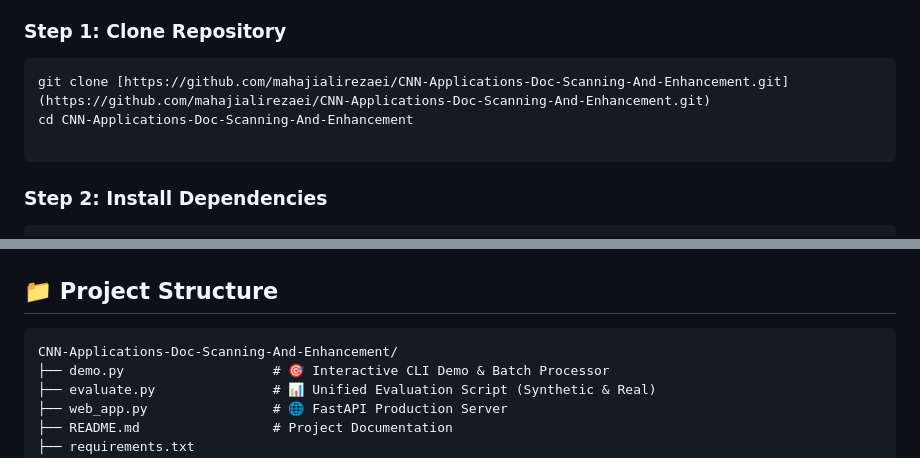
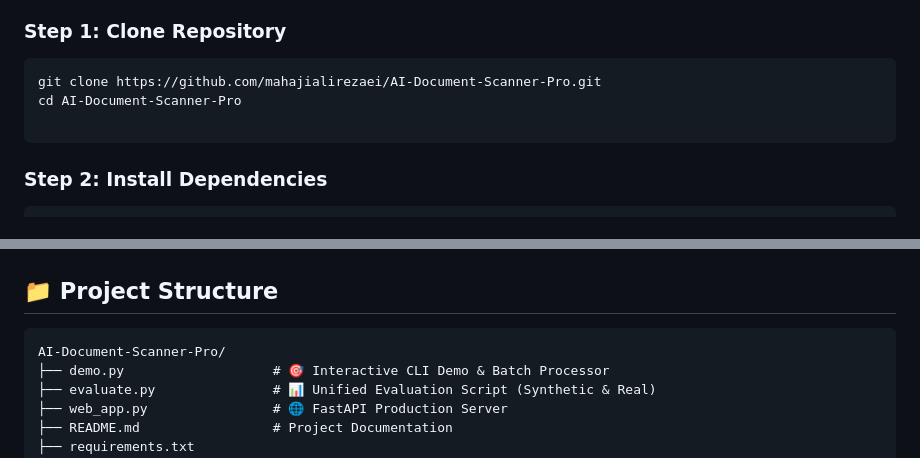
Before and after one commit to mahajialirezaei/AI-Document-Scanner-Pro, a Markdown page: README.md, 2 parts joined by grey strips. GitHub-like rendering.

````diff
--- a/README.md
+++ b/README.md
@@ -66,8 +66,8 @@ A dedicated evaluation dashboard facilitates batch processing and rigorous bench
 
 ### Step 1: Clone Repository
 ```bash
-git clone [https://github.com/mahajialirezaei/CNN-Applications-Doc-Scanning-And-Enhancement.git](https://github.com/mahajialirezaei/CNN-Applications-Doc-Scanning-And-Enhancement.git)
-cd CNN-Applications-Doc-Scanning-And-Enhancement
+git clone https://github.com/mahajialirezaei/AI-Document-Scanner-Pro.git
+cd AI-Document-Scanner-Pro
 
 ```
 
@@ -322,7 +322,7 @@ Definitive experiments highlight the trade-off between geometric mathematical fi
 ## 📁 Project Structure
 
 ```text
-CNN-Applications-Doc-Scanning-And-Enhancement/
+AI-Document-Scanner-Pro/
 ├── demo.py                   # 🎯 Interactive CLI Demo & Batch Processor
 ├── evaluate.py               # 📊 Unified Evaluation Script (Synthetic & Real)
 ├── web_app.py                # 🌐 FastAPI Production Server
````
Also changed, not shown: other parts of README.md (+0 -3 lines).
